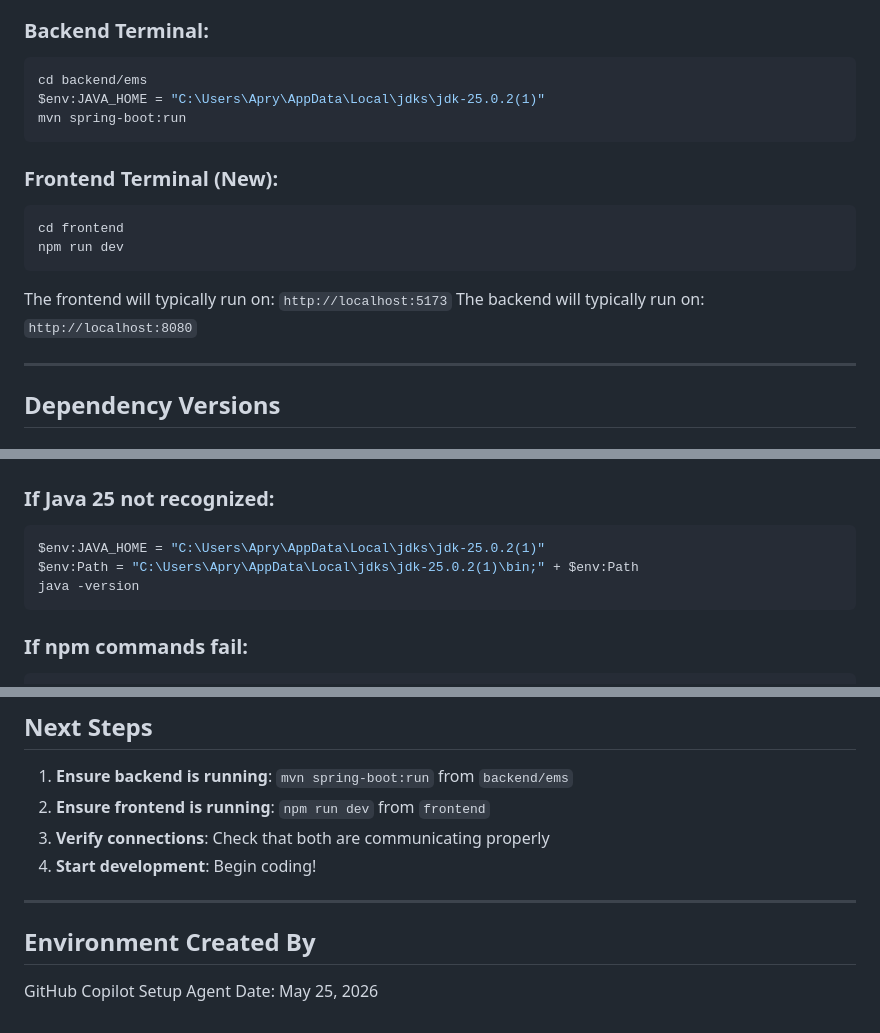
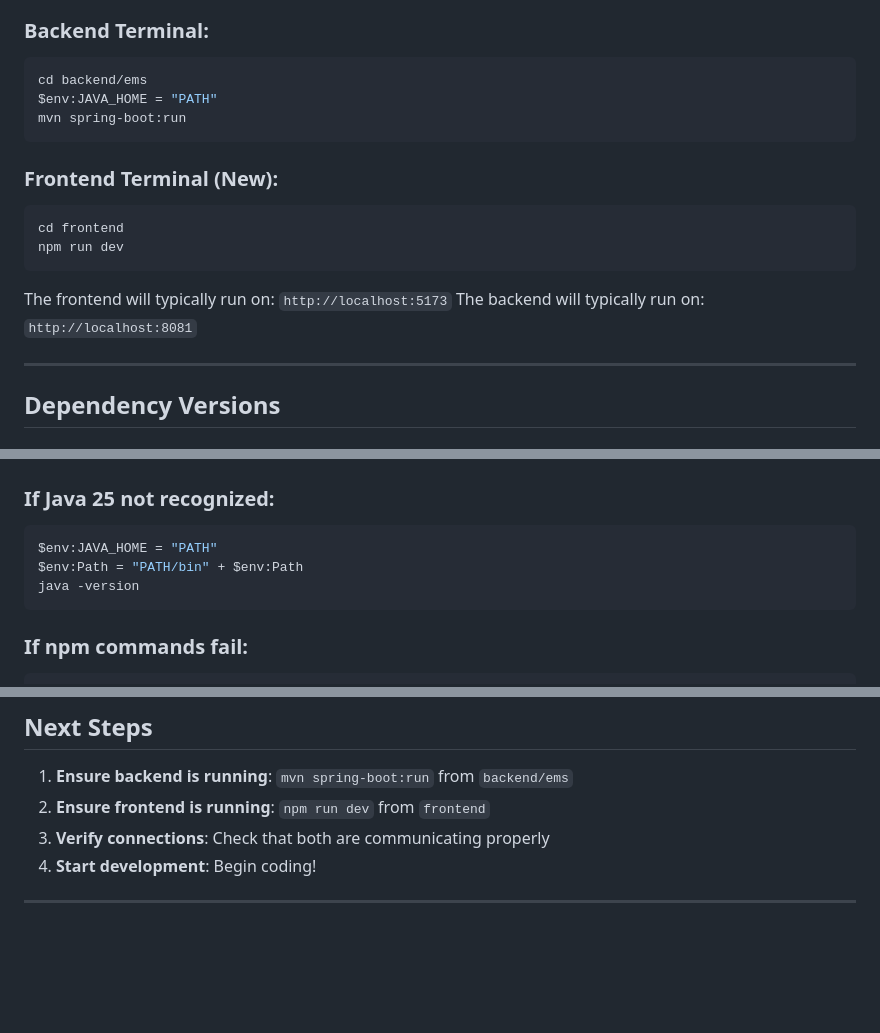
Before and after one commit to ZestoJie/test, a Markdown page: SETUP_COMPLETE.md, 3 parts joined by grey strips. Rendered like a GitHub page; blank space fills up the shorter version.

Commit message:
Security

````diff
--- a/SETUP_COMPLETE.md
+++ b/SETUP_COMPLETE.md
@@ -98,7 +98,7 @@ npm run lint
 
 ```powershell
 cd backend/ems
-$env:JAVA_HOME = "C:\Users\Apry\AppData\Local\jdks\jdk-25.0.2(1)"
+$env:JAVA_HOME = "PATH"
 mvn spring-boot:run
 ```
 
@@ -110,7 +110,7 @@ npm run dev
 ```
 
 The frontend will typically run on: `http://localhost:5173`
-The backend will typically run on: `http://localhost:8080`
+The backend will typically run on: `http://localhost:8081`
 
 ---
 
@@ -170,8 +170,8 @@ project-root/
 ### If Java 25 not recognized:
 
 ```powershell
-$env:JAVA_HOME = "C:\Users\Apry\AppData\Local\jdks\jdk-25.0.2(1)"
-$env:Path = "C:\Users\Apry\AppData\Local\jdks\jdk-25.0.2(1)\bin;" + $env:Path
+$env:JAVA_HOME = "PATH"
+$env:Path = "PATH/bin" + $env:Path
 java -version
 ```
 
@@ -207,8 +207,3 @@ npm install
 4. **Start development**: Begin coding!
 
 ---
-
-## Environment Created By
-
-GitHub Copilot Setup Agent
-Date: May 25, 2026
````
Also changed, not shown: other parts of SETUP_COMPLETE.md (+1 -1 lines).
